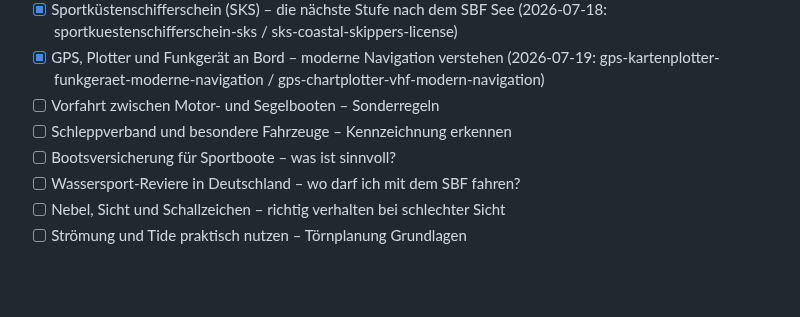
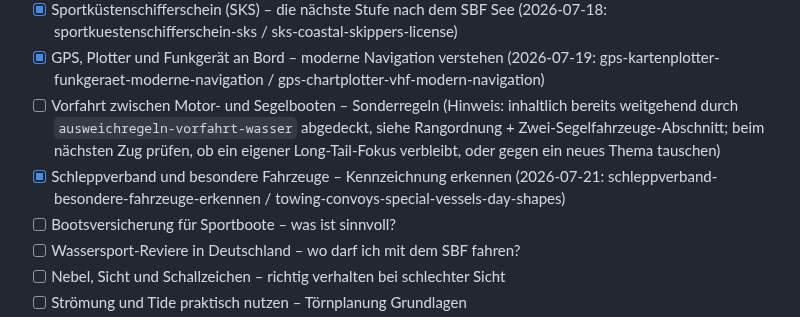
Before and after one commit to mgehler-tech/boatpass-website, a Markdown page: docs/blog-automation/topic-backlog.md, the part around the change. Rendered like a GitHub page; blank space fills up the shorter version.

Commit message:
feat(blog): Schleppverband und besondere Fahrzeuge – Signalkörper am Tag erkennen
Neuer DE+EN-Blogpost zu Signalkörpern (Tagzeichen) nach den KVR: Schub-/
Schleppverband, Fischereifahrzeuge, manövrierunfähige/-behinderte sowie
tiefgangbehinderte Fahrzeuge. Backlog-Thema abgehakt.

```diff
--- a/docs/blog-automation/topic-backlog.md
+++ b/docs/blog-automation/topic-backlog.md
@@ -27,8 +27,8 @@ Slugs). Bei < 4 offenen Themen neue unten ergänzen. Keine Dopplung mit Bestand.
 - [x] Außenborder-Basiswartung – einfache Pflege für lange Lebensdauer (2026-07-17: aussenborder-basiswartung / outboard-motor-basic-maintenance)
 - [x] Sportküstenschifferschein (SKS) – die nächste Stufe nach dem SBF See (2026-07-18: sportkuestenschifferschein-sks / sks-coastal-skippers-license)
 - [x] GPS, Plotter und Funkgerät an Bord – moderne Navigation verstehen (2026-07-19: gps-kartenplotter-funkgeraet-moderne-navigation / gps-chartplotter-vhf-modern-navigation)
-- [ ] Vorfahrt zwischen Motor- und Segelbooten – Sonderregeln
-- [ ] Schleppverband und besondere Fahrzeuge – Kennzeichnung erkennen
+- [ ] Vorfahrt zwischen Motor- und Segelbooten – Sonderregeln (Hinweis: inhaltlich bereits weitgehend durch `ausweichregeln-vorfahrt-wasser` abgedeckt, siehe Rangordnung + Zwei-Segelfahrzeuge-Abschnitt; beim nächsten Zug prüfen, ob ein eigener Long-Tail-Fokus verbleibt, oder gegen ein neues Thema tauschen)
+- [x] Schleppverband und besondere Fahrzeuge – Kennzeichnung erkennen (2026-07-21: schleppverband-besondere-fahrzeuge-erkennen / towing-convoys-special-vessels-day-shapes)
 - [ ] Bootsversicherung für Sportboote – was ist sinnvoll?
 - [ ] Wassersport-Reviere in Deutschland – wo darf ich mit dem SBF fahren?
 - [ ] Nebel, Sicht und Schallzeichen – richtig verhalten bei schlechter Sicht
```
Also changed, not shown: 2 other files.
